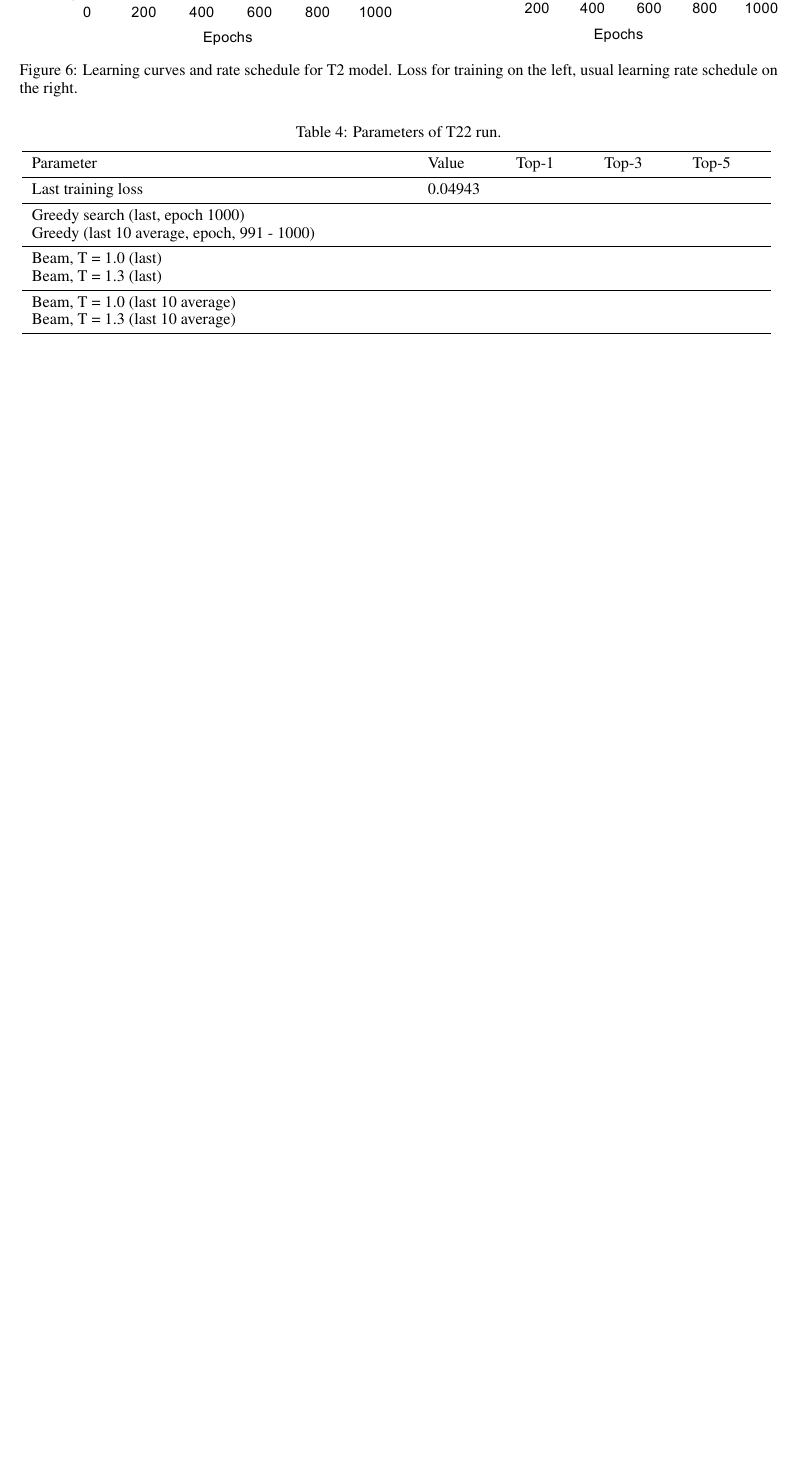
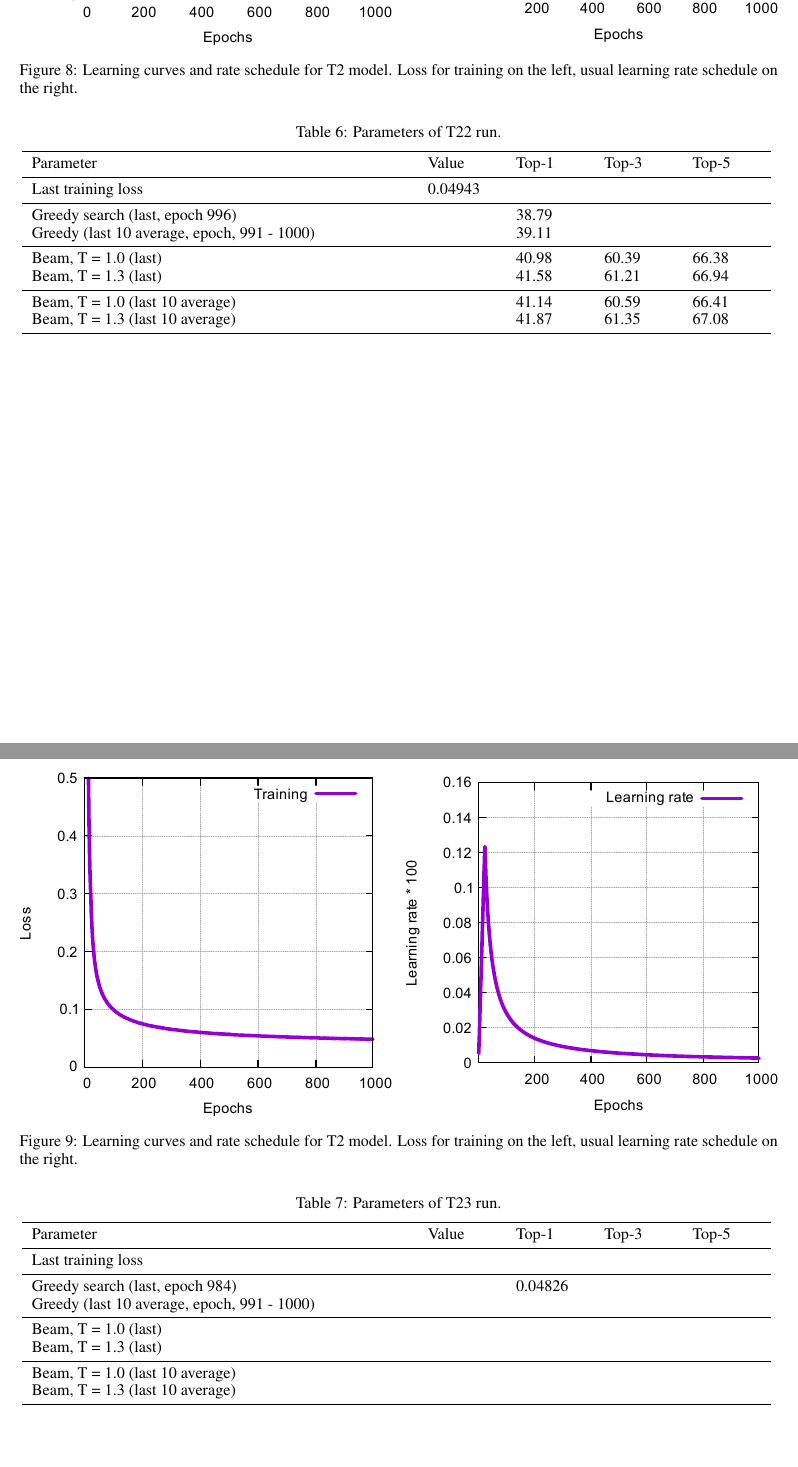
Before and after one commit to bigchem/retrosynthesis, a LaTeX thesis (papers/retrosynthesis/article.tex): part of page 11 of 12 before the commit and two parts of pages 13 and 14 of 15 after it, the two joined at a grey line, cut so that both start at the same text, the shorter picture padded with empty space. The pictures show the PDF file papers/retrosynthesis/article.pdf that the author committed with the source.

Commit message:
Collecting data on individual runs

```diff
--- a/papers/retrosynthesis/article.tex
+++ b/papers/retrosynthesis/article.tex
@@ -296,16 +296,97 @@ T1 model was trained for 1000 epochs with training and validation datasets. Warm
     Beam, T = 1.0 (early) & & 35.57 & 54.14 & 59.13 \\
     Beam, T = 1.3 (early) & & 35.93 & 54.59 & 59.51 \\
     \midrule
-    Beam, T = 1.0 (last) & &  &  &  \\
-    Beam, T = 1.3 (last) & \\
+    Beam, T = 1.0 (last) & & 37.15 & 55.22 &  60.49 \\
+    Beam, T = 1.3 (last) & & 37.67 & 55.97 & 61.01 \\
     \midrule
-    Beam, T = 1.0 (last 10 average) & &  &  &  \\
-    Beam, T = 1.3 (last 10 average) & \\
+    Beam, T = 1.0 (last 10 average) & & 37.83 & 56.08 &  60.63 \\
+    Beam, T = 1.3 (last 10 average) & & 38.15 & 56.71 & 61.31 \\
     \bottomrule
   \end{tabular}
   \label{tbl:t11}
 
 \end{table}
+
+\newpage
+
+\subsubsection{Model 1 (run-101)}
+
+\begin{figure}[h!]
+  \centering
+  \includegraphics[width = 16.5cm]{images/t12.pdf}
+  \caption{Learning curves and rate schedule for T1 model. Losses for training and validation datasets on the left, usual learning rate schedule on the right.}
+  \label{fig:t11}
+\end{figure}
+
+\begin{table}[h!]
+\caption{Parameters of T12 run.}
+  \centering
+  \begin{tabular}{p{8.2cm}p{1.5cm}p{1.5cm}p{1.5cm}p{1.5cm}}
+    \toprule
+    Parameter & Value & Top-1 & Top-3 & Top-5 \\
+    \midrule
+    Early stopping loss & 0.09926 & & & \\
+    Last training loss & 0.04832 & & & \\
+    Epoch (early stopping) & 162 & & & \\
+    \midrule
+    Greedy search (early stopping, epoch 162) &  &  & &\\
+    Greedy search (last, epoch 990) &  &  & & \\
+    Greedy (last 10 average, epoch, 990 - 999) & &  & & \\
+    \midrule
+    Beam, T = 1.0 (early) & &  &  &  \\
+    Beam, T = 1.3 (early) & &  &  &  \\
+    \midrule
+    Beam, T = 1.0 (last) & &  &  &   \\
+    Beam, T = 1.3 (last) & &  &  &  \\
+    \midrule
+    Beam, T = 1.0 (last 10 average) & &  &  &   \\
+    Beam, T = 1.3 (last 10 average) & &  &  &  \\
+    \bottomrule
+  \end{tabular}
+  \label{tbl:t12}
+
+\end{table}
+
+\newpage
+
+\subsubsection{Model 1 (run-102)}
+
+\begin{figure}[h!]
+  \centering
+  \includegraphics[width = 16.5cm]{images/t1-3.pdf}
+  \caption{Learning curves and rate schedule for T1 model. Losses for training and validation datasets on the left, usual learning rate schedule on the right.}
+  \label{fig:t11}
+\end{figure}
+
+\begin{table}[h!]
+\caption{Parameters of T13 run.}
+  \centering
+  \begin{tabular}{p{8.2cm}p{1.5cm}p{1.5cm}p{1.5cm}p{1.5cm}}
+    \toprule
+    Parameter & Value & Top-1 & Top-3 & Top-5 \\
+    \midrule
+    Early stopping loss &  & & & \\
+    Last training loss &  & & & \\
+    Epoch (early stopping) & 193 & & & \\
+    \midrule
+    Greedy search (early stopping, epoch 193) &  &  & &\\
+    Greedy search (last, epoch 990) &  &  & & \\
+    Greedy (last 10 average, epoch, 990 - 999) & &  & & \\
+    \midrule
+    Beam, T = 1.0 (early) & &  &  &  \\
+    Beam, T = 1.3 (early) & &  &  &  \\
+    \midrule
+    Beam, T = 1.0 (last) & &  &  &   \\
+    Beam, T = 1.3 (last) & &  &  &  \\
+    \midrule
+    Beam, T = 1.0 (last 10 average) & &  &  &   \\
+    Beam, T = 1.3 (last 10 average) & &  &  &  \\
+    \bottomrule
+  \end{tabular}
+  \label{tbl:t12}
+
+\end{table}
+
 
 \newpage
  \subsubsection{Model 2 (run-200)}
@@ -327,13 +408,13 @@ T1 model was trained for 1000 epochs with training and validation datasets. Warm
     Last training loss & 0.05108 & & & \\
     \midrule
     Greedy search (last, epoch 1000) & & 38.85 & & \\
-    Greedy (last 10 average, epoch, 991 - 1000) & &  & & \\
+    Greedy (last 10 average, epoch, 991 - 1000) & & 39.25 & & \\
     \midrule
     Beam, T = 1.0 (last) & & 40.57 &60.19  & 66.77 \\
     Beam, T = 1.3 (last) & & 41.17 & 60.65 &  67.28 \\
     \midrule
-    Beam, T = 1.0 (last 10 average) & &  &  &  \\
-    Beam, T = 1.3 (last 10 average) & &  &  &  \\
+    Beam, T = 1.0 (last 10 average) & & 40.98 & 60.29 & 67.00 \\
+    Beam, T = 1.3 (last 10 average) & &  41.61 & 60.85 & 67.37 \\
     \bottomrule
   \end{tabular}
   \label{tbl:t11}
@@ -359,14 +440,47 @@ T1 model was trained for 1000 epochs with training and validation datasets. Warm
     \midrule
     Last training loss & 0.04943 & & & \\
     \midrule
-    Greedy search (last, epoch 996) & &  & & \\
+    Greedy search (last, epoch 996) & & 38.79 & & \\
+    Greedy (last 10 average, epoch, 991 - 1000) & & 39.11 & & \\
+    \midrule
+    Beam, T = 1.0 (last) & & 40.98 & 60.39 & 66.38  \\
+    Beam, T = 1.3 (last) & & 41.58 &  61.21 & 66.94 \\
+    \midrule
+    Beam, T = 1.0 (last 10 average) & & 41.14  & 60.59 &  66.41\\
+    Beam, T = 1.3 (last 10 average) & &  41.87 &  61.35 &  67.08\\
+    \bottomrule
+  \end{tabular}
+  \label{tbl:t11}
+
+\end{table}
+
+\newpage
+ \subsubsection{Model 2 (run-202)}
+
+\begin{figure}[h!]
+  \centering
+  \includegraphics[width = 16.5cm]{images/t2-3.pdf}
+  \caption{Learning curves and rate schedule for T2 model. Loss for training on the left, usual learning rate schedule on the right.}
+  \label{fig:t21}
+\end{figure}
+
+\begin{table}[h!]
+\caption{Parameters of T23 run.}
+  \centering
+  \begin{tabular}{p{8.2cm}p{1.5cm}p{1.5cm}p{1.5cm}p{1.5cm}}
+    \toprule
+    Parameter & Value & Top-1 & Top-3 & Top-5 \\
+    \midrule
+    Last training loss &  & & & \\
+    \midrule
+    Greedy search (last, epoch 984) & & 0.04826 & & \\
     Greedy (last 10 average, epoch, 991 - 1000) & &  & & \\
     \midrule
-    Beam, T = 1.0 (last) & &  &  &  \\
-    Beam, T = 1.3 (last) & &  &  &   \\
+    Beam, T = 1.0 (last) & &  &  &   \\
+    Beam, T = 1.3 (last) & &  &   &  \\
     \midrule
-    Beam, T = 1.0 (last 10 average) & &  &  &  \\
-    Beam, T = 1.3 (last 10 average) & &  &  &  \\
+    Beam, T = 1.0 (last 10 average) & &   &  &  \\
+    Beam, T = 1.3 (last 10 average) & &   &   &  \\
     \bottomrule
   \end{tabular}
   \label{tbl:t11}
```
Also changed, not shown: papers/retrosynthesis/article.pdf, papers/retrosynthesis/images/t1-3.pdf (added), papers/retrosynthesis/images/t12.pdf (added), papers/retrosynthesis/images/t2-3.pdf (added).
